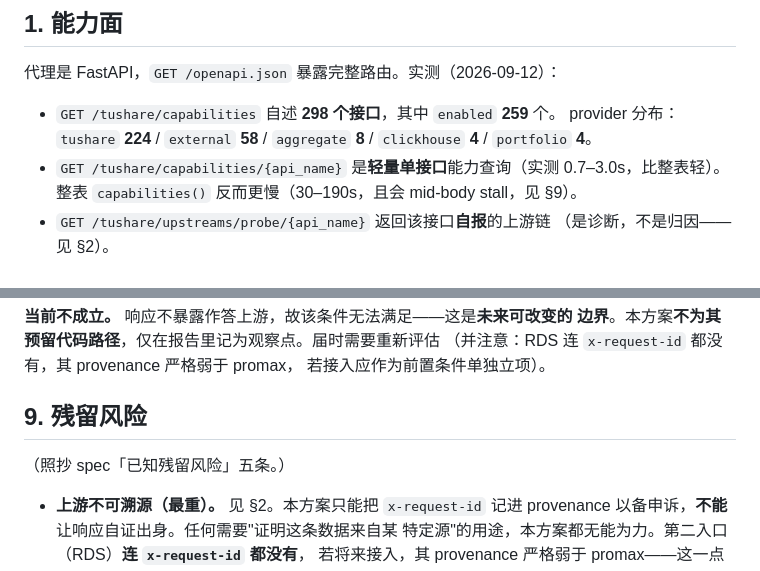
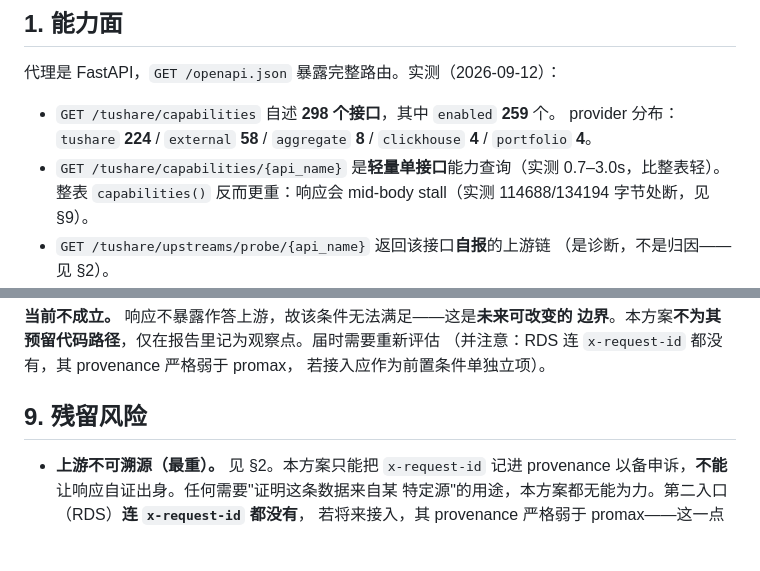
Before and after one commit to Ji-Baoning/stock_quant, a Markdown page: docs/operations/2026-09-12-tushare-proxy-assessment.md, 2 parts joined by grey strips. Rendered like a GitHub page; blank space fills up the shorter version.

Commit message:
docs: attribute the catalog latency to the measured stall
The whole-table capabilities() call was carrying the promax data-request
range (30-190s), a figure measured for a different endpoint and already
quoted correctly in the same-source table.  Cites the mid-body stall the
spec actually recorded, and drops a leftover skeleton parenthetical from
the residual-risk section.

```diff
--- a/docs/operations/2026-09-12-tushare-proxy-assessment.md
+++ b/docs/operations/2026-09-12-tushare-proxy-assessment.md
@@ -27,8 +27,8 @@
   provider 分布：`tushare` **224** / `external` **58** / `aggregate` **8** /
   `clickhouse` **4** / `portfolio` **4**。
 - `GET /tushare/capabilities/{api_name}` 是**轻量单接口**能力查询（实测
-  0.7–3.0s，比整表轻）。整表 `capabilities()` 反而更慢（30–190s，且会
-  mid-body stall，见 §9）。
+  0.7–3.0s，比整表轻）。整表 `capabilities()` 反而更重：响应会 mid-body
+  stall（实测 114688/134194 字节处断，见 §9）。
 - `GET /tushare/upstreams/probe/{api_name}` 返回该接口**自报**的上游链
   （是诊断，不是归因——见 §2）。
 - `GET /tushare/pro/{api_name}` 同时暴露 **GET / POST / DELETE**：`p_save`
@@ -189,8 +189,6 @@ RDS 在**速度**与**名簿字段**上确实补得了 promax；在**溯源**上
 
 ## 9. 残留风险
 
-（照抄 spec「已知残留风险」五条。）
-
 - **上游不可溯源（最重）。** 见 §2。本方案只能把 `x-request-id` 记进
   provenance 以备申诉，**不能**让响应自证出身。任何需要"证明这条数据来自某
   特定源"的用途，本方案都无能为力。第二入口（RDS）**连 `x-request-id` 都没有**，
```
